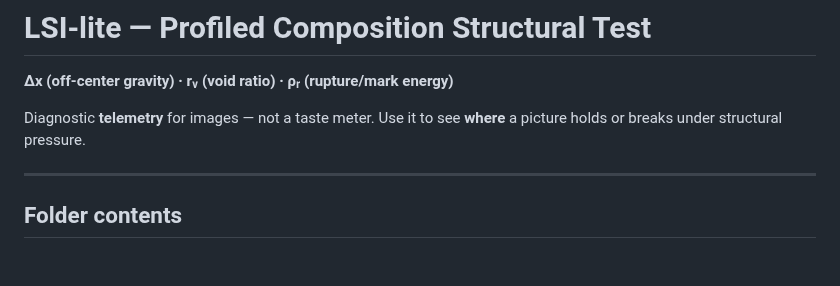
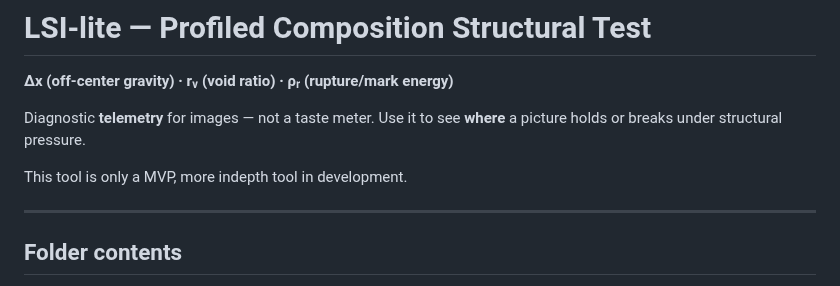
Before and after one commit to rusparrish/Visual-Thinking-Lens, a Markdown page: LSI/README_LSI.md, the part around the change. Rendered like a GitHub page; blank space fills up the shorter version.

```diff
--- a/LSI/README_LSI.md
+++ b/LSI/README_LSI.md
@@ -2,6 +2,8 @@
 **Δx (off‑center gravity) · rᵥ (void ratio) · ρᵣ (rupture/mark energy)**
 
 Diagnostic **telemetry** for images — not a taste meter. Use it to see **where** a picture holds or breaks under structural pressure.
+
+This tool is only a MVP, more indepth tool in development.
 
 ---
 
```
